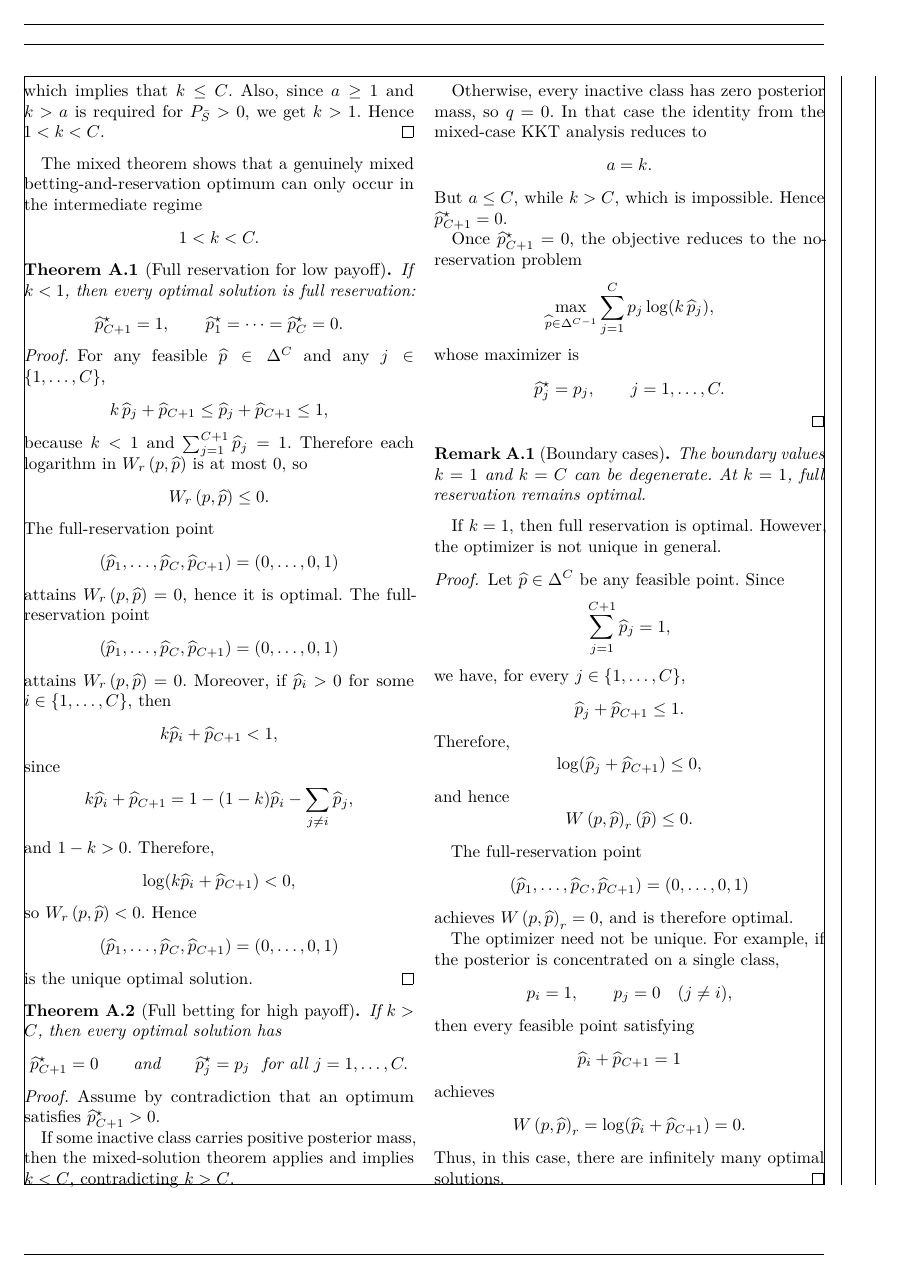
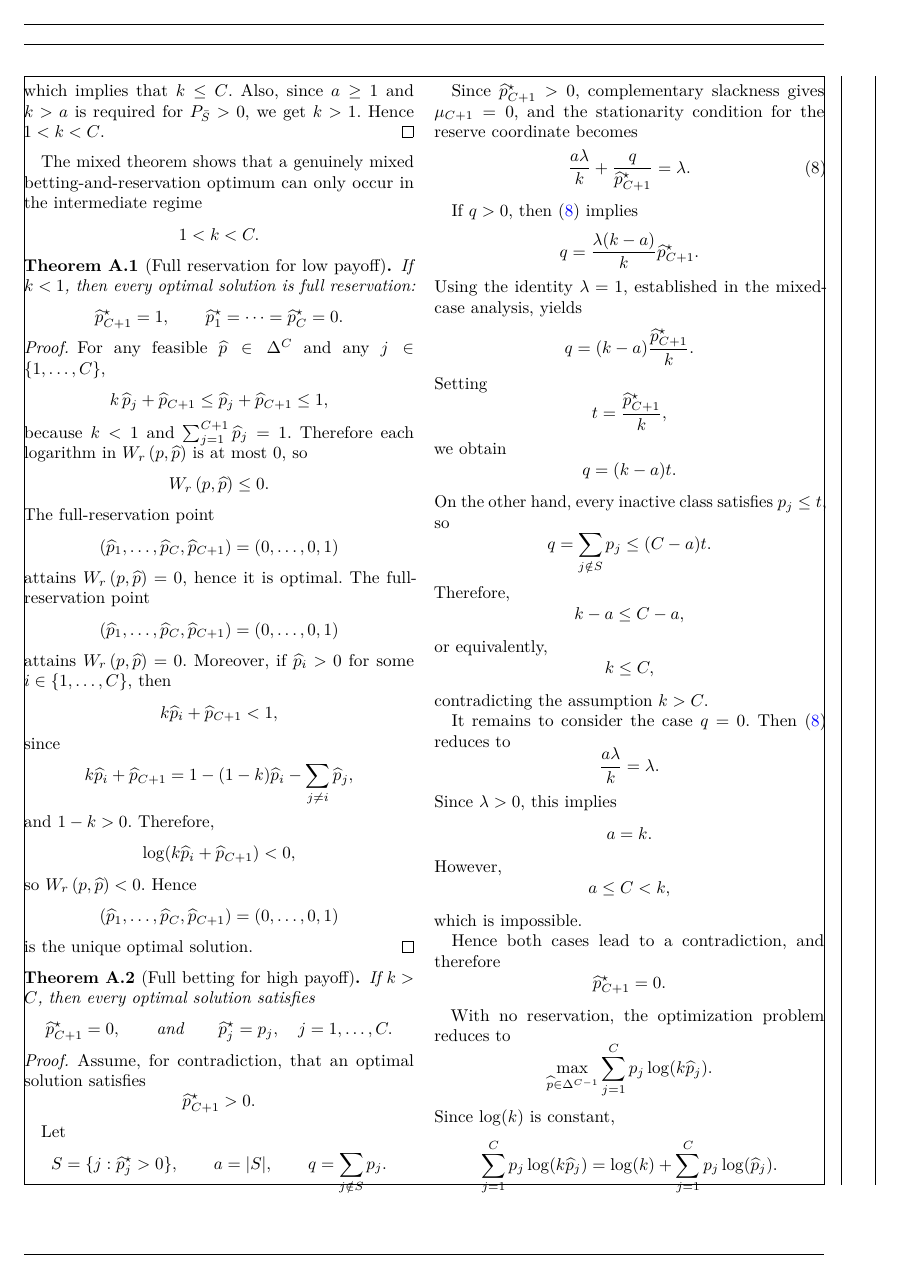
Before and after one commit to raham24/Epistemic-Uncertainty-Aware-Defect-Detection-for-Quality-Control-in-Medical-Device-Manufacturing, a LaTeX paper (tex/main.tex, which reads tex/tex_files/appendix.tex): page 6 of 7. Compiled offline with pdfLaTeX.

Commit message:
improved kkt

```diff
--- a/tex/tex_files/appendix.tex
+++ b/tex/tex_files/appendix.tex
@@ -463,33 +463,123 @@ The mixed theorem shows that a genuinely mixed betting-and-reservation optimum c
     \]
     is the unique optimal solution.
 \end{proof}
-
 \begin{theorem}[Full betting for high payoff]
-    If \(\costmult>C\), then every optimal solution has
+    If \(\costmult>C\), then every optimal solution satisfies
     \[
-        \phat_{C+1}^\star=0
+        \phat_{C+1}^\star=0,
         \qquad\text{and}\qquad
-        \phat_j^\star=p_j \ \text{ for all } j=1,\ldots,C.
+        \phat_j^\star=p_j,
+        \quad
+        j=1,\ldots,C.
     \]
 \end{theorem}
+\begin{proof}
+    Assume, for contradiction, that an optimal solution satisfies
+    \[
+        \phat_{C+1}^\star>0.
+    \]
 
-\begin{proof}
-    Assume by contradiction that an optimum satisfies \(\phat_{C+1}^\star>0\).
+    Let
+    \[
+        S=\{j:\phat_j^\star>0\},
+        \qquad
+        a=|S|,
+        \qquad
+        q=\sum_{j\notin S}p_j.
+    \]
 
-    If some inactive class carries positive posterior mass, then the mixed-solution theorem applies and implies \(\costmult<C\), contradicting \(\costmult>C\).
+    Since \(\phat_{C+1}^\star>0\), complementary slackness gives
+    \(\mu_{C+1}=0\), and the stationarity condition for the reserve
+    coordinate becomes
+    \begin{equation}
+        \frac{a\lambda}{\costmult}
+        +
+        \frac{q}{\phat_{C+1}^\star}
+        =
+        \lambda.
+        \label{eq:reserve_stationarity_high}
+    \end{equation}
 
-    Otherwise, every inactive class has zero posterior mass, so \(q=0\). In that case the identity from the mixed-case KKT analysis reduces to
+    If \(q>0\), then \eqref{eq:reserve_stationarity_high} implies
+    \[
+        q
+        =
+        \frac{\lambda(\costmult-a)}
+        {\costmult}
+        \phat_{C+1}^\star.
+    \]
+    Using the identity \(\lambda=1\), established in the mixed-case
+    analysis, yields
+    \[
+        q
+        =
+        (\costmult-a)
+        \frac{\phat_{C+1}^\star}{\costmult}.
+    \]
+    Setting
+    \[
+        t=\frac{\phat_{C+1}^\star}{\costmult},
+    \]
+    we obtain
+    \[
+        q=(\costmult-a)t.
+    \]
+    On the other hand, every inactive class satisfies
+    \(p_j\le t\), so
+    \[
+        q
+        =
+        \sum_{j\notin S}p_j
+        \le
+        (C-a)t.
+    \]
+    Therefore,
+    \[
+        \costmult-a
+        \le
+        C-a,
+    \]
+    or equivalently,
+    \[
+        \costmult\le C,
+    \]
+    contradicting the assumption \(\costmult>C\).
+
+    It remains to consider the case \(q=0\). Then
+    \eqref{eq:reserve_stationarity_high} reduces to
+    \[
+        \frac{a\lambda}{\costmult}
+        =
+        \lambda.
+    \]
+    Since \(\lambda>0\), this implies
     \[
         a=\costmult.
     \]
-    But \(a\le C\), while \(\costmult>C\), which is impossible. Hence \(\phat_{C+1}^\star=0\).
+    However,
+    \[
+        a\le C<\costmult,
+    \]
+    which is impossible.
 
-    Once \(\phat_{C+1}^\star=0\), the objective reduces to the no-reservation problem
+    Hence both cases lead to a contradiction, and therefore
+    \[
+        \phat_{C+1}^\star=0.
+    \]
+
+    With no reservation, the optimization problem reduces to
     \[
         \max_{\phat\in\Delta^{C-1}}
-        \sum_{j=1}^C p_j\log(\costmult\,\phat_j),
+        \sum_{j=1}^{C}
+        p_j\log(\costmult\phat_j).
     \]
-    whose maximizer is
+    Since \(\log(\costmult)\) is constant,
     \[
-        \phat_j^\star=p_j,\qquad j=1,\ldots,C.
+        \sum_{j=1}^{C}
+        p_j\log(\costmult\phat_j)
+        =
+        \log(\costmult)
+        +
+        \sum_{j=1}^{C}
+        p_j\log(\phat_j).
     \]
```
Also changed, not shown: tex/tex_files/appendix.tex (123 more changed lines).
